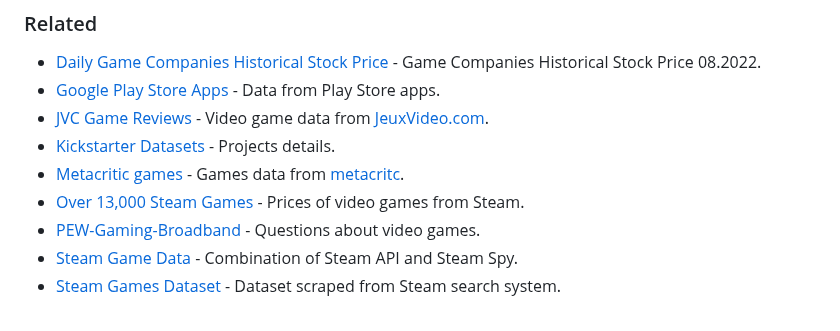
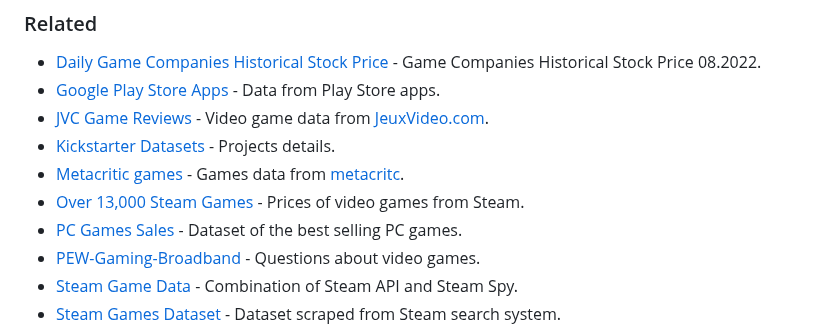
Before and after one commit to leomaurodesenv/game-datasets, a Markdown page: README.md, the part around the change. Rendered like a GitHub page.

Commit message:
feat(datasets): add pc games sales

```diff
--- a/README.md
+++ b/README.md
@@ -220,6 +220,7 @@ ______________________________________________________________________
 - [Kickstarter Datasets](https://webrobots.io/kickstarter-datasets/) - Projects details.
 - [Metacritic games](https://www.kaggle.com/destring/metacritic-reviewed-games-since-2000) - Games data from [metacritc](https://www.metacritic.com).
 - [Over 13,000 Steam Games](https://www.kaggle.com/kingburrito666/over-13000-steam-games) - Prices of video games from Steam.
+- [PC Games Sales](https://www.kaggle.com/datasets/khaiid/most-selling-pc-games) - Dataset of the best selling PC games.
 - [PEW-Gaming-Broadband](https://data.world/jshep512/pew-gaming-broadband) - Questions about video games.
 - [Steam Game Data](https://github.com/CraigKelly/steam-data) - Combination of Steam API and Steam Spy.
 - [Steam Games Dataset](https://www.kaggle.com/datasets/nikatomashvili/steam-games-dataset) - Dataset scraped from Steam search system.
```
